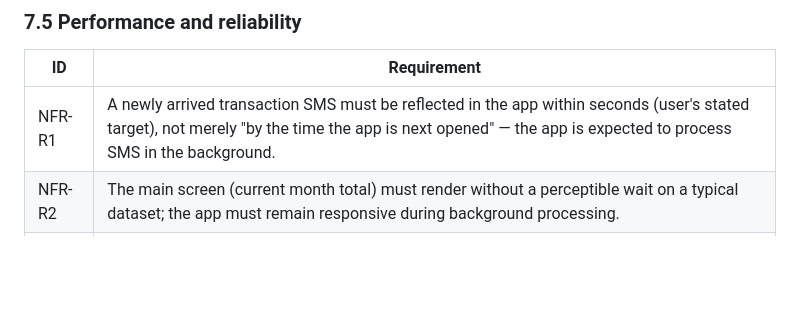
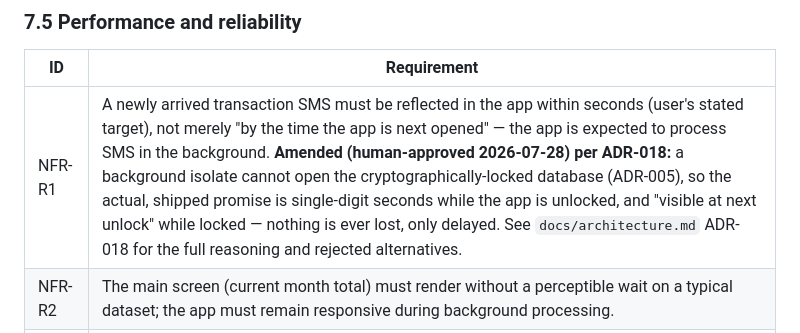
Before and after one commit to khaled1bawazir/massrofy, a Markdown page: docs/PRD.md, the part around the change. Rendered like a GitHub page; blank space fills up the shorter version.

Commit message:
PRD: record human approval of ADR-018's NFR-R1 amendment
ADR-018 renegotiated NFR-R1 downward after this PRD was already approved
(background isolate can't open the cryptographically-locked DB, so the
1-3s target while locked was never achievable). The human has now
explicitly confirmed the amended promise -- seconds while unlocked,
next-unlock while locked, nothing lost -- so this is recorded in the PRD
itself rather than left implicit in an ADR the PRD doesn't point back to.

```diff
--- a/docs/PRD.md
+++ b/docs/PRD.md
@@ -506,7 +506,7 @@ Even as a personal app, this system holds a complete record of one individual's
 
 | ID | Requirement |
 |---|---|
-| NFR-R1 | A newly arrived transaction SMS must be reflected in the app within seconds (user's stated target), not merely "by the time the app is next opened" — the app is expected to process SMS in the background. |
+| NFR-R1 | A newly arrived transaction SMS must be reflected in the app within seconds (user's stated target), not merely "by the time the app is next opened" — the app is expected to process SMS in the background. **Amended (human-approved 2026-07-28) per ADR-018:** a background isolate cannot open the cryptographically-locked database (ADR-005), so the actual, shipped promise is single-digit seconds while the app is unlocked, and "visible at next unlock" while locked — nothing is ever lost, only delayed. See `docs/architecture.md` ADR-018 for the full reasoning and rejected alternatives. |
 | NFR-R2 | The main screen (current month total) must render without a perceptible wait on a typical dataset; the app must remain responsive during background processing. |
 | NFR-R3 | Initial historical import must not block the UI and must be resumable after interruption (AC-A3.2, AC-A3.3). |
 | NFR-R4 | The app must function fully offline. No feature required for viewing or categorizing existing transactions may depend on network availability. |
```
